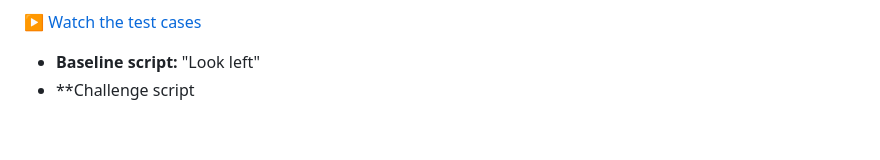
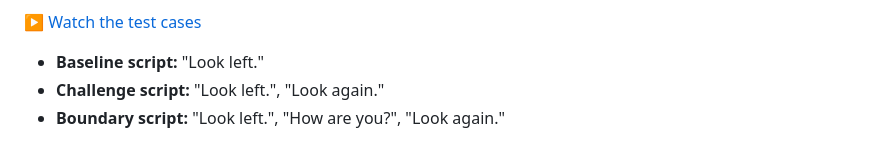
Before and after one commit to wiamsalih/lab1, a Markdown page: README.md, the part around the change. GitHub-like rendering.

```diff
--- a/README.md
+++ b/README.md
@@ -133,5 +133,6 @@ This combination balances the movement range, speed, and overall timing so that
 - **Limitations & Follow up test:**
 
 [▶️ Watch the test cases](Images/reachy-tests.mp4)
-- **Baseline script:** "Look left"
-- **Challenge script
+- **Baseline script:** "Look left."
+- **Challenge script:** "Look left.", "Look again."
+- **Boundary script:** "Look left.", "How are you?", "Look again."
```
